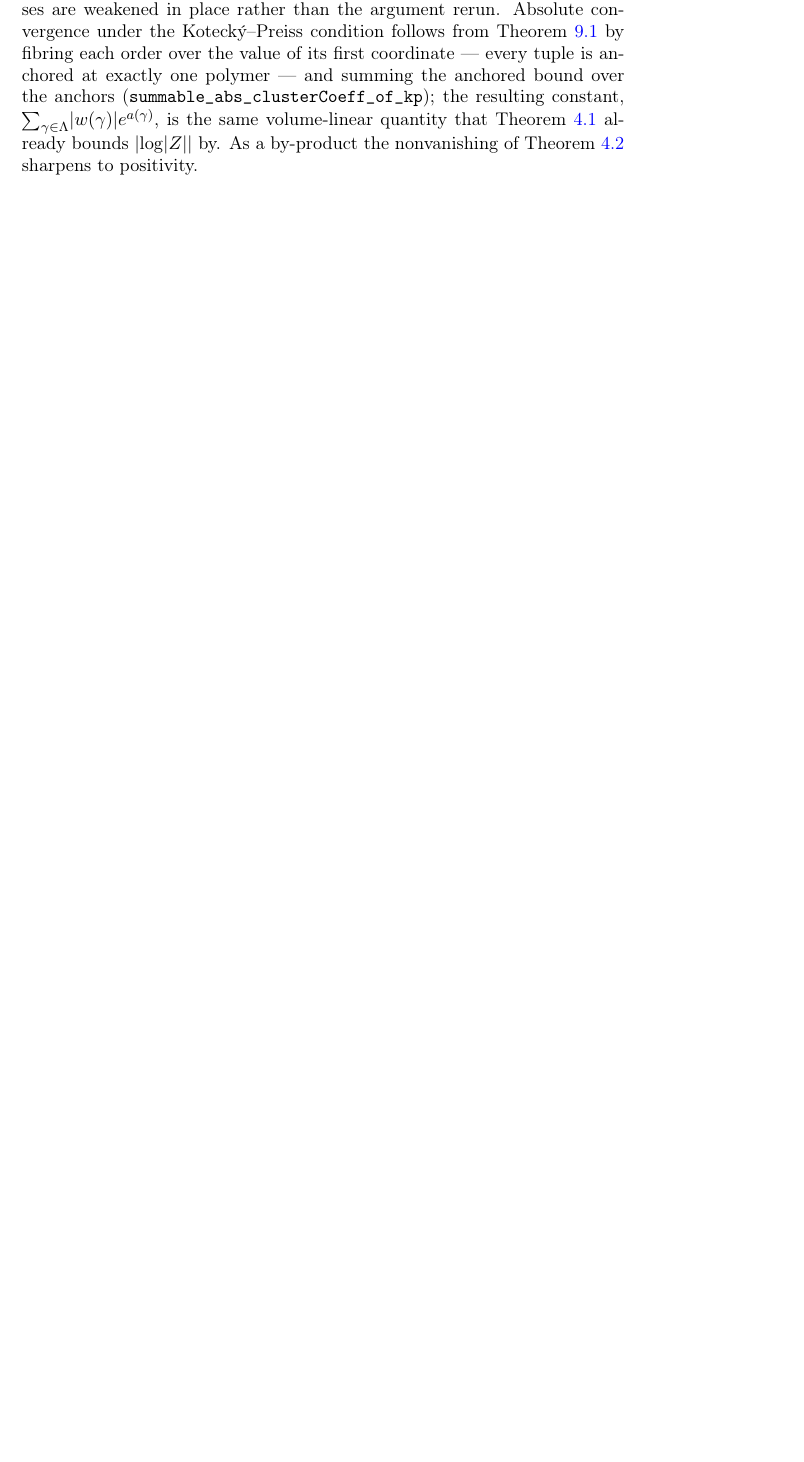
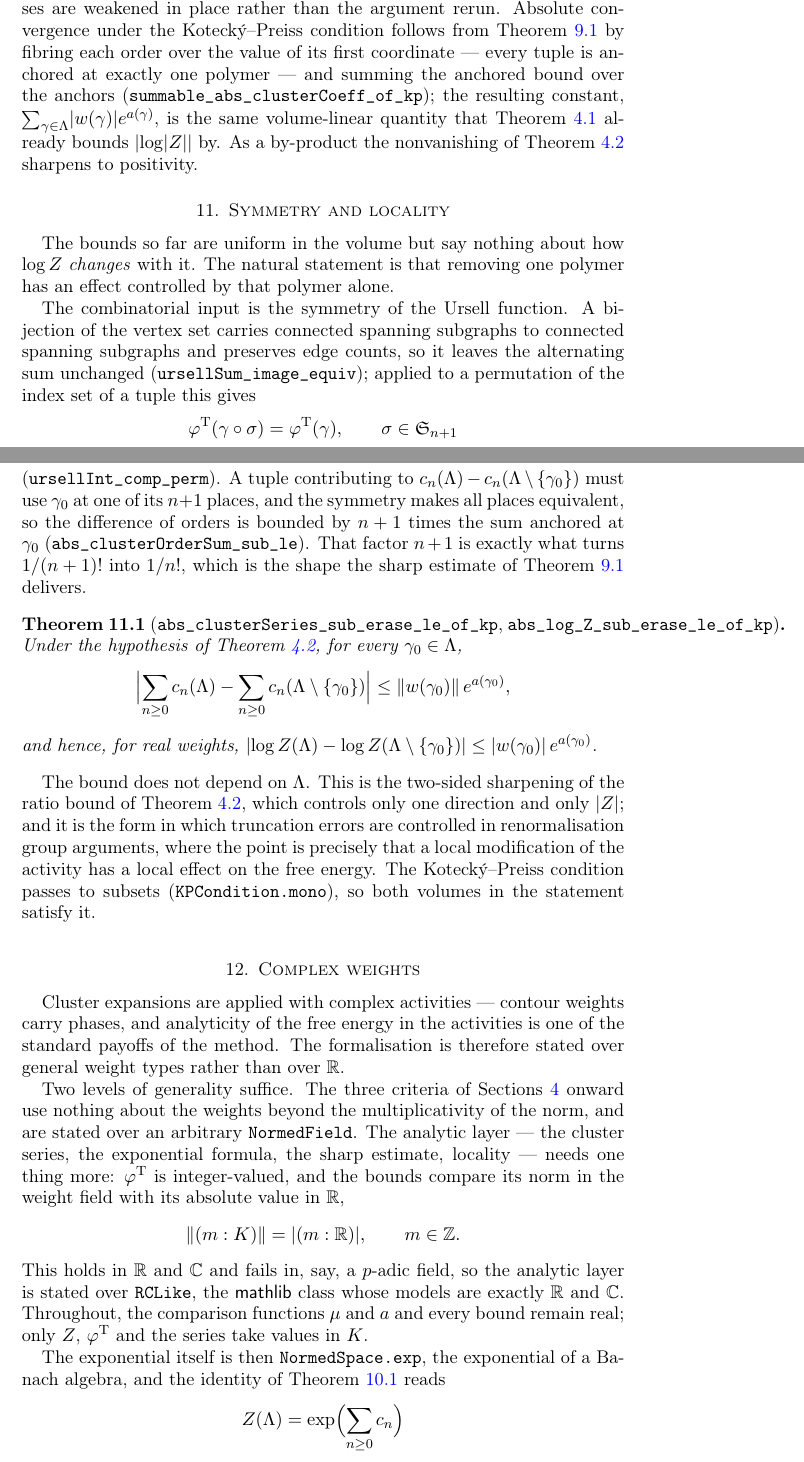
Before and after one commit to 24high/cluster-expansion-lean, a LaTeX paper (paper/kp-formalisation.tex): part of page 12 of 14 before the commit and two parts of pages 13 and 14 of 16 after it, the two joined at a grey line, cut so that both start at the same text, the shorter picture padded with empty space. Compiled offline with pdfLaTeX.

Commit message:
The analytic layer over complex weights
The cluster series, the exponential formula, the sharp Kotecký–Preiss
estimate and locality now hold for weights in any RCLike field, that is
over ℝ and ℂ alike. clusterOrderSum, clusterCoeff and clusterSeries take
values in the field; every bound stays real and norm-based.

Real.exp is replaced by NormedSpace.exp in the general statement, with
Real.exp and Complex.exp corollaries bridged by Real.exp_eq_exp_ℝ and
Complex.exp_eq_exp_ℂ. For complex weights Z has no logarithm, so
Z = exp (clusterSeries) is the sharp form — and it gives nonvanishing on
the nose. Real.log-valued results and the positivity Z_pos_of_kp stay
real, as they must.

RCLike, not a general normed field, is the right hypothesis: the proof
needs ‖(m : K)‖ = |m| for integer casts, since the Ursell function is
integer-valued, and that fails in a p-adic field.

Roadmap, README and the note are updated; the note gains sections on
symmetry and locality, and on complex weights.

Co-Authored-By: Claude Fable 5 <noreply@anthropic.com>

```diff
--- a/paper/kp-formalisation.tex
+++ b/paper/kp-formalisation.tex
@@ -808,3 +820,81 @@ same volume-linear quantity that Theorem~\ref{thm:log} already bounds
 $\lvert \log \lvert Z\rvert \rvert$ by. As a by-product the
 nonvanishing of Theorem~\ref{thm:kp} sharpens to positivity.
 
+\section{Symmetry and locality}\label{sec:local}
+
+The bounds so far are uniform in the volume but say nothing about how
+$\log Z$ \emph{changes} with it. The natural statement is that removing
+one polymer has an effect controlled by that polymer alone.
+
+The combinatorial input is the symmetry of the Ursell function. A
+bijection of the vertex set carries connected spanning subgraphs to
+connected spanning subgraphs and preserves edge counts, so it leaves the
+alternating sum unchanged (\texttt{ursellSum\_image\_equiv}); applied to
+a permutation of the index set of a tuple this gives
+\[
+  \varphi^{\mathrm T}(\gamma \circ \sigma) = \varphi^{\mathrm T}(\gamma),
+  \qquad \sigma \in \mathfrak S_{n+1}
+\]
+(\texttt{ursellInt\_comp\_perm}). A tuple contributing to
+$c_n(\Lambda) - c_n(\Lambda \setminus \{\gamma_0\})$ must use $\gamma_0$
+at one of its $n+1$ places, and the symmetry makes all places
+equivalent, so the difference of orders is bounded by $n+1$ times the
+sum anchored at $\gamma_0$ (\texttt{abs\_clusterOrderSum\_sub\_le}).
+That factor $n+1$ is exactly what turns $1/(n+1)!$ into $1/n!$, which is
+the shape the sharp estimate of Theorem~\ref{thm:sharp} delivers.
+
+\begin{theorem}[\texttt{abs\_clusterSeries\_sub\_erase\_le\_of\_kp},
+\texttt{abs\_log\_Z\_sub\_erase\_le\_of\_kp}]\label{thm:local}
+Under the hypothesis of Theorem~\ref{thm:kp}, for every
+$\gamma_0 \in \Lambda$,
+\[
+  \Bigl\lvert
+    \sum_{n \ge 0} c_n(\Lambda) - \sum_{n \ge 0} c_n(\Lambda \setminus \{\gamma_0\})
+  \Bigr\rvert
+  \le \lVert w(\gamma_0)\rVert\, e^{a(\gamma_0)},
+\]
+and hence, for real weights,
+$\lvert \log Z(\Lambda) - \log Z(\Lambda \setminus \{\gamma_0\})\rvert
+\le \lvert w(\gamma_0)\rvert\, e^{a(\gamma_0)}$.
+\end{theorem}
+
+The bound does not depend on $\Lambda$. This is the two-sided sharpening
+of the ratio bound of Theorem~\ref{thm:kp}, which controls only one
+direction and only $\lvert Z \rvert$; and it is the form in which
+truncation errors are controlled in renormalisation group arguments,
+where the point is precisely that a local modification of the activity
+has a local effect on the free energy. The Kotecký--Preiss condition
+passes to subsets (\texttt{KPCondition.mono}), so both volumes in the
+statement satisfy it.
+
+\section{Complex weights}\label{sec:complex}
+
+Cluster expansions are applied with complex activities --- contour
+weights carry phases, and analyticity of the free energy in the
+activities is one of the standard payoffs of the method. The
+formalisation is therefore stated over general weight types rather than
+over $\mathbb R$.
+
+Two levels of generality suffice. The three criteria of
+Sections~\ref{sec:consequences} onward use nothing about the weights
+beyond the multiplicativity of the norm, and are stated over an
+arbitrary \texttt{NormedField}. The analytic layer --- the cluster
+series, the exponential formula, the sharp estimate, locality --- needs
+one thing more: $\varphi^{\mathrm T}$ is integer-valued, and the bounds
+compare its norm in the weight field with its absolute value in
+$\mathbb R$,
+\[
+  \lVert (m : K) \rVert = \lvert (m : \mathbb R) \rvert,
+  \qquad m \in \mathbb Z .
+\]
+This holds in $\mathbb R$ and $\mathbb C$ and fails in, say, a $p$-adic
+field, so the analytic layer is stated over \texttt{RCLike}, the
+\textsf{mathlib} class whose models are exactly $\mathbb R$ and
+$\mathbb C$. Throughout, the comparison functions $\mu$ and $a$ and every
+bound remain real; only $Z$, $\varphi^{\mathrm T}$ and the series take
+values in $K$.
+
+The exponential itself is then \texttt{NormedSpace.exp}, the exponential
+of a Banach algebra, and the identity of Theorem~\ref{thm:kpexp} reads
+\[
+  Z(\Lambda) = \exp\Bigl(\sum_{n \ge 0} c_n\Bigr)
```
Also changed, not shown: ROADMAP.md (+31 -8 lines), README.md, paper/kp-formalisation.tex (37 more changed lines), 3 other files.
